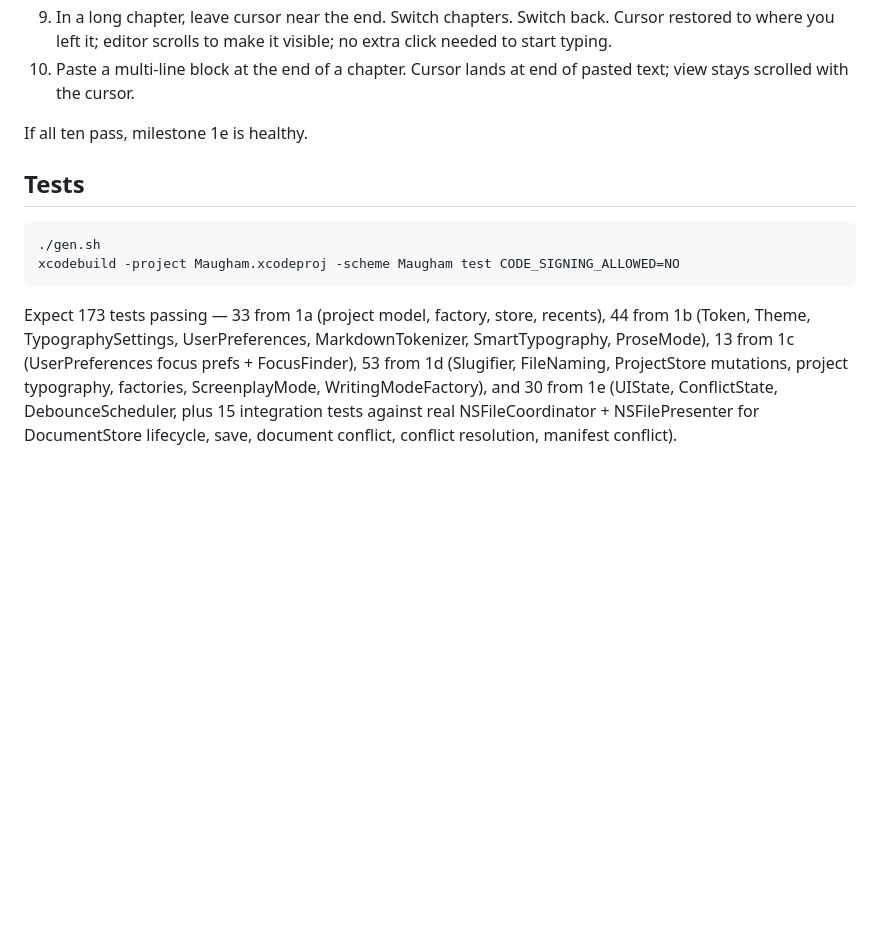
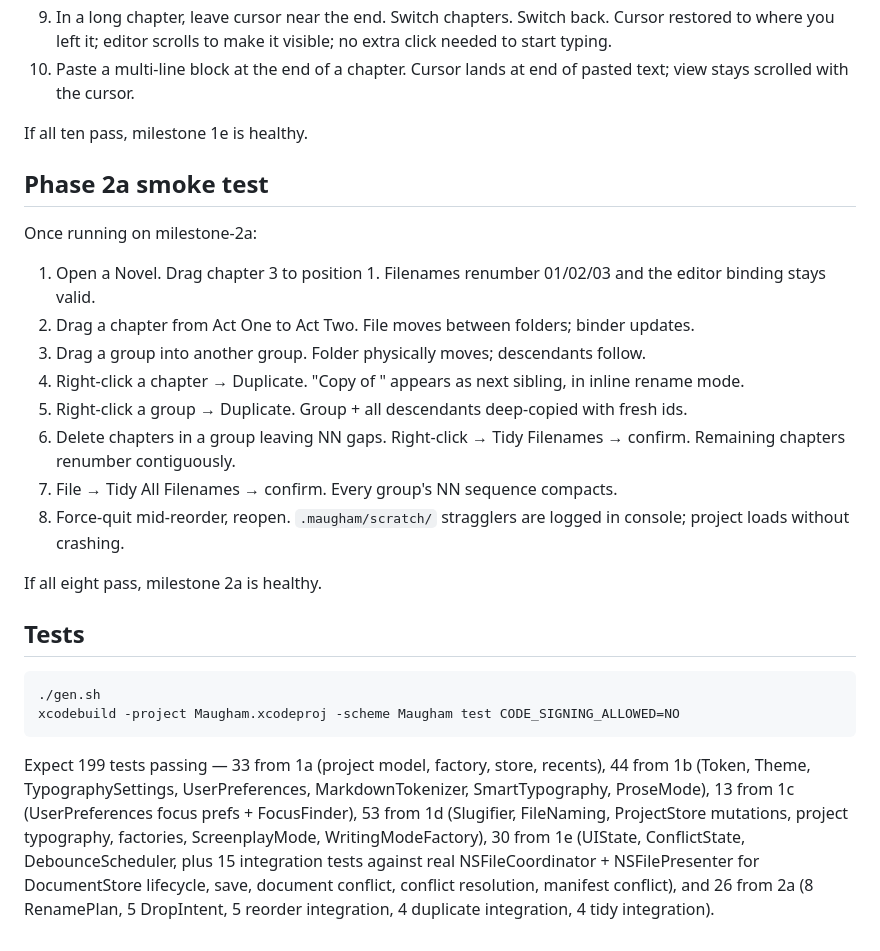
Before and after one commit to dtrouton/Maugham, a Markdown page: README.md, the part around the change. GitHub-like rendering; blank space fills up the shorter version.

Commit message:
docs: add phase 2a smoke test checklist

```diff
--- a/README.md
+++ b/README.md
@@ -103,9 +103,24 @@ Once running on milestone-1e:
 
 If all ten pass, milestone 1e is healthy.
 
+## Phase 2a smoke test
+
+Once running on milestone-2a:
+
+1. Open a Novel. Drag chapter 3 to position 1. Filenames renumber 01/02/03 and the editor binding stays valid.
+2. Drag a chapter from Act One to Act Two. File moves between folders; binder updates.
+3. Drag a group into another group. Folder physically moves; descendants follow.
+4. Right-click a chapter → Duplicate. "Copy of <title>" appears as next sibling, in inline rename mode.
+5. Right-click a group → Duplicate. Group + all descendants deep-copied with fresh ids.
+6. Delete chapters in a group leaving NN gaps. Right-click → Tidy Filenames → confirm. Remaining chapters renumber contiguously.
+7. File → Tidy All Filenames → confirm. Every group's NN sequence compacts.
+8. Force-quit mid-reorder, reopen. `.maugham/scratch/` stragglers are logged in console; project loads without crashing.
+
+If all eight pass, milestone 2a is healthy.
+
 ## Tests
 
     ./gen.sh
     xcodebuild -project Maugham.xcodeproj -scheme Maugham test CODE_SIGNING_ALLOWED=NO
 
-Expect 173 tests passing — 33 from 1a (project model, factory, store, recents), 44 from 1b (Token, Theme, TypographySettings, UserPreferences, MarkdownTokenizer, SmartTypography, ProseMode), 13 from 1c (UserPreferences focus prefs + FocusFinder), 53 from 1d (Slugifier, FileNaming, ProjectStore mutations, project typography, factories, ScreenplayMode, WritingModeFactory), and 30 from 1e (UIState, ConflictState, DebounceScheduler, plus 15 integration tests against real NSFileCoordinator + NSFilePresenter for DocumentStore lifecycle, save, document conflict, conflict resolution, manifest conflict).
+Expect 199 tests passing — 33 from 1a (project model, factory, store, recents), 44 from 1b (Token, Theme, TypographySettings, UserPreferences, MarkdownTokenizer, SmartTypography, ProseMode), 13 from 1c (UserPreferences focus prefs + FocusFinder), 53 from 1d (Slugifier, FileNaming, ProjectStore mutations, project typography, factories, ScreenplayMode, WritingModeFactory), 30 from 1e (UIState, ConflictState, DebounceScheduler, plus 15 integration tests against real NSFileCoordinator + NSFilePresenter for DocumentStore lifecycle, save, document conflict, conflict resolution, manifest conflict), and 26 from 2a (8 RenamePlan, 5 DropIntent, 5 reorder integration, 4 duplicate integration, 4 tidy integration).
```
